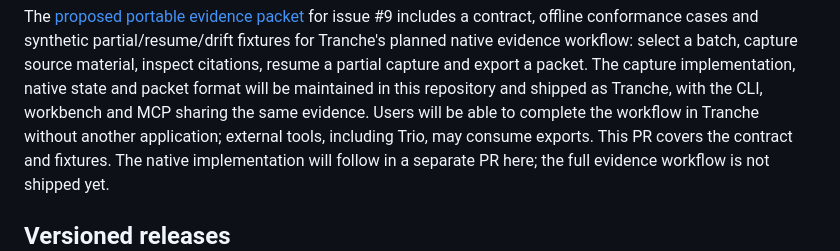
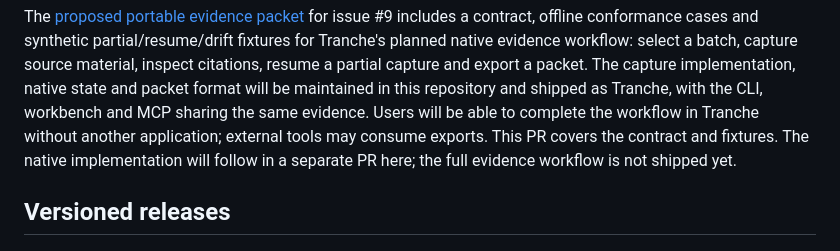
Before and after one commit to GreyforgeLabs/Tranche, a Markdown page: README.md, the part around the change. Drawn GitHub-style.

```diff
--- a/README.md
+++ b/README.md
@@ -319,7 +319,7 @@ source material, inspect citations, resume a partial capture and export a packet
 The capture implementation, native state and packet format will be maintained
 in this repository and shipped as Tranche, with the CLI, workbench and MCP
 sharing the same evidence. Users will be able to complete the workflow in Tranche
-without another application; external tools, including Trio, may consume exports.
+without another application; external tools may consume exports.
 This PR covers the contract and fixtures. The native implementation will follow
 in a separate PR here; the full evidence workflow is not shipped yet.
 
```
Also changed, not shown: docs/EVIDENCE_PACKET.md (+1 -1 lines).
